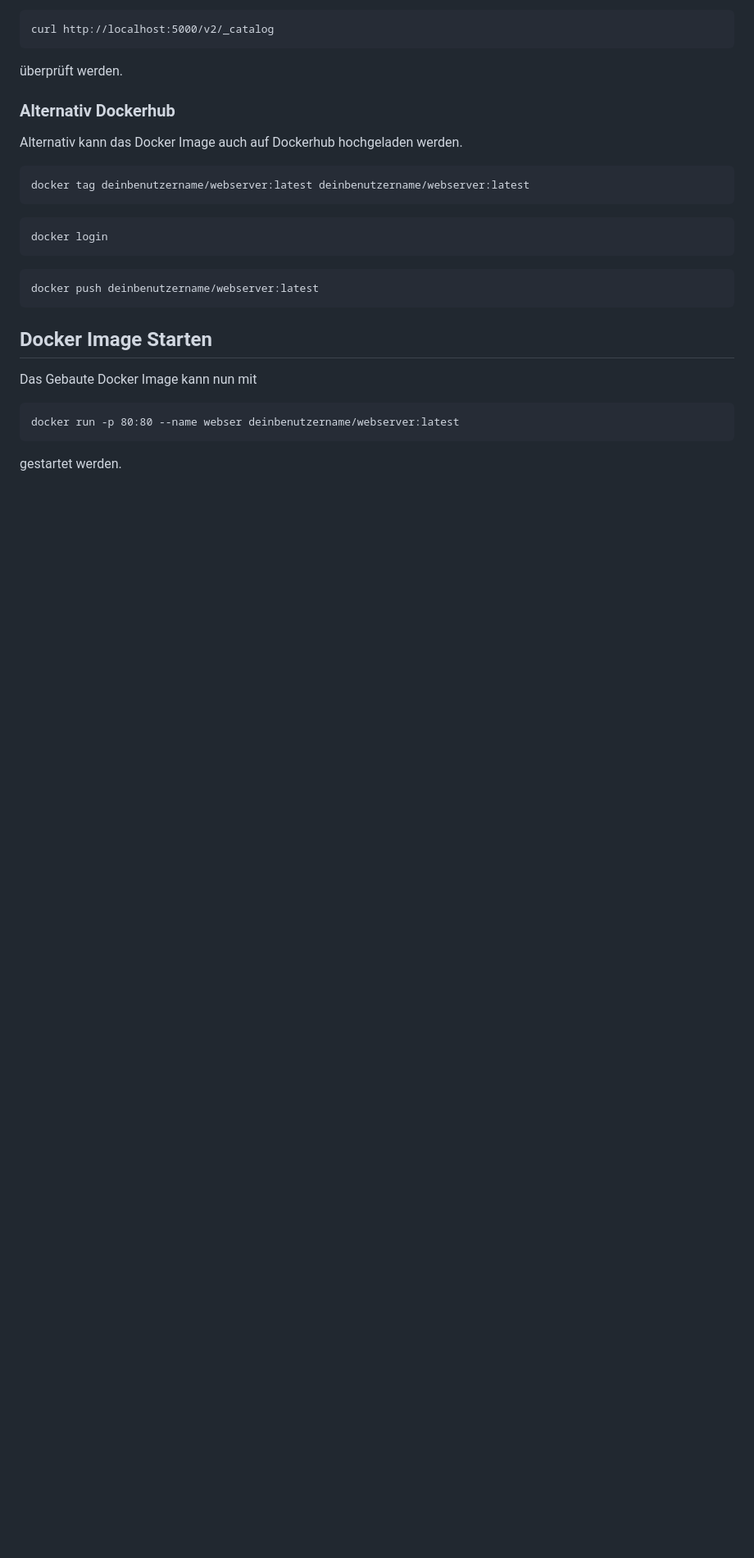
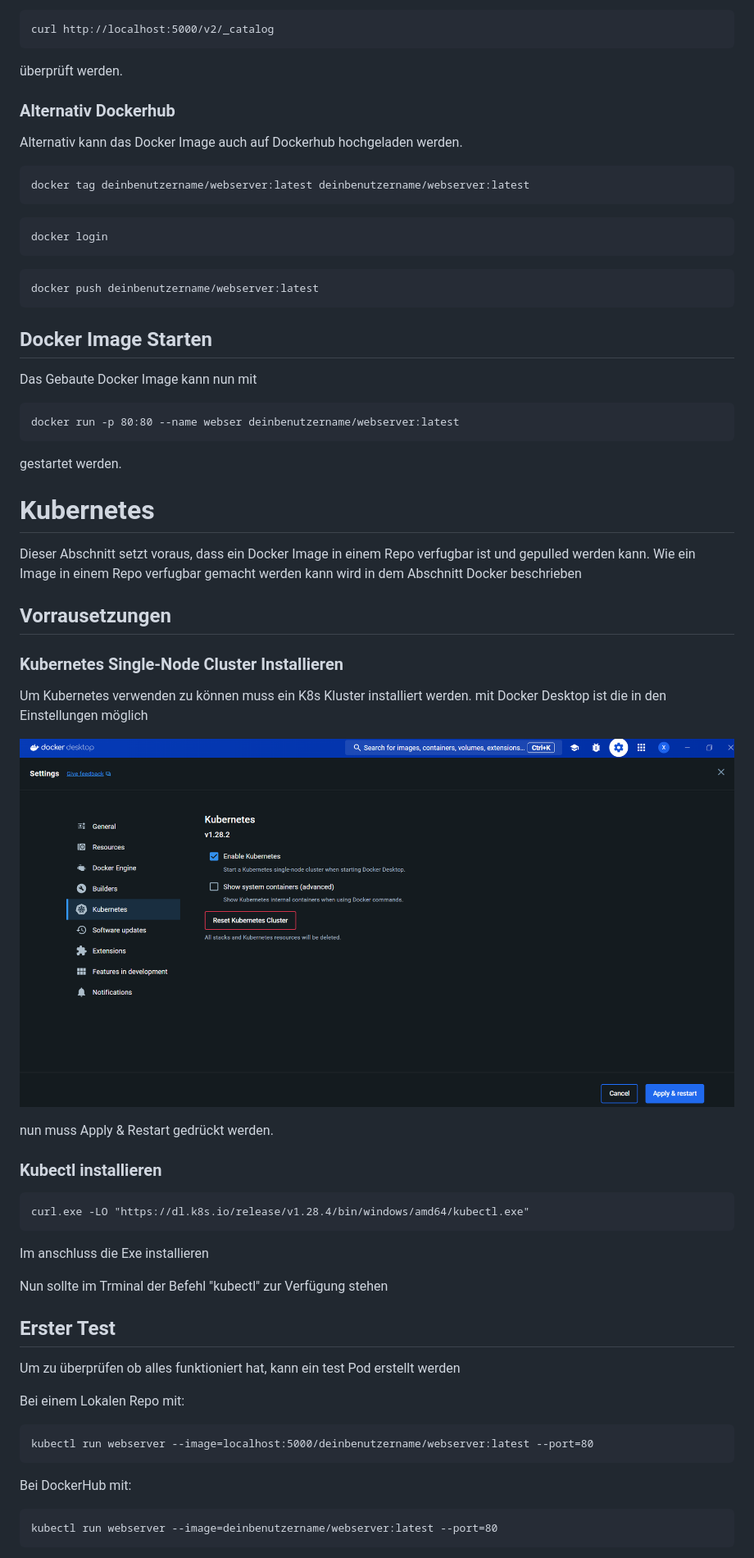
Before and after one commit to 10Jones/WebEngLabor, a Markdown page: README.md, the part around the change printed below. Shown: that part at 82% size. Rendered like a GitHub page; pictures changed too: DockerDesktopKubernetesInstallieren.png (added); blank space fills up the shorter version.

Commit message:
kubernetes

````diff
--- a/README.md
+++ b/README.md
@@ -93,3 +93,38 @@ docker run -p 80:80 --name webser deinbenutzername/webserver:latest
 ```
 
 gestartet werden.
+
+# Kubernetes
+Dieser Abschnitt setzt voraus, dass ein Docker Image in einem Repo verfugbar ist und gepulled werden kann. Wie ein Image in einem Repo verfugbar gemacht werden kann wird in dem Abschnitt Docker beschrieben
+
+## Vorrausetzungen
+
+### Kubernetes Single-Node Cluster Installieren
+Um Kubernetes verwenden zu können muss ein K8s Kluster installiert werden. mit Docker Desktop ist die in den Einstellungen möglich
+
+![Alt-Text](./DockerDesktopKubernetesInstallieren.png)
+
+nun muss Apply & Restart gedrückt werden.
+
+### Kubectl installieren
+```
+curl.exe -LO "https://dl.k8s.io/release/v1.28.4/bin/windows/amd64/kubectl.exe"
+```
+Im anschluss die Exe installieren
+
+Nun sollte im Trminal der Befehl "kubectl" zur Verfügung stehen
+
+## Erster Test
+
+Um zu überprüfen ob alles funktioniert hat, kann ein test Pod erstellt werden
+
+Bei einem Lokalen Repo mit:
+```
+kubectl run webserver --image=localhost:5000/deinbenutzername/webserver:latest --port=80
+```
+
+Bei DockerHub mit:
+```
+kubectl run webserver --image=deinbenutzername/webserver:latest --port=80
+```
+
````
Also changed, not shown: other parts of README.md (+126 -3 lines), externalIp.png (added), getPods.png (added), getPods3.png (added), 1 other file.
